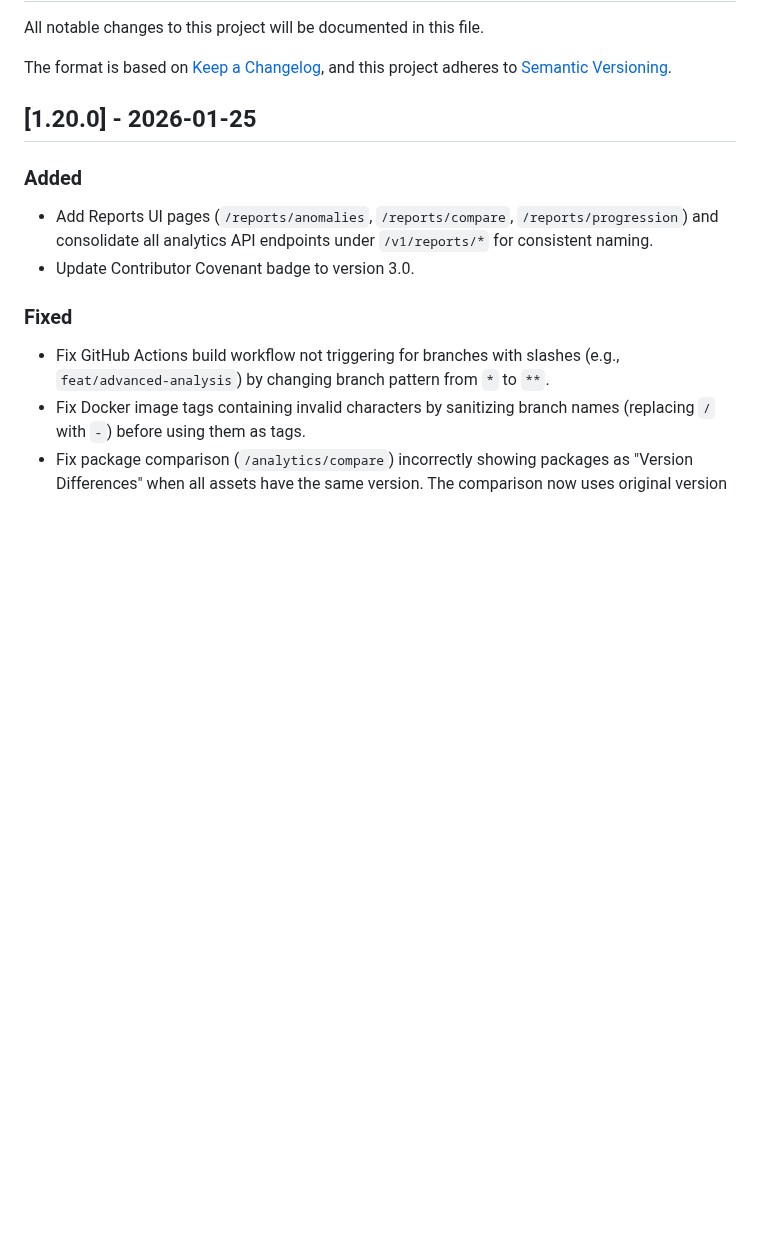
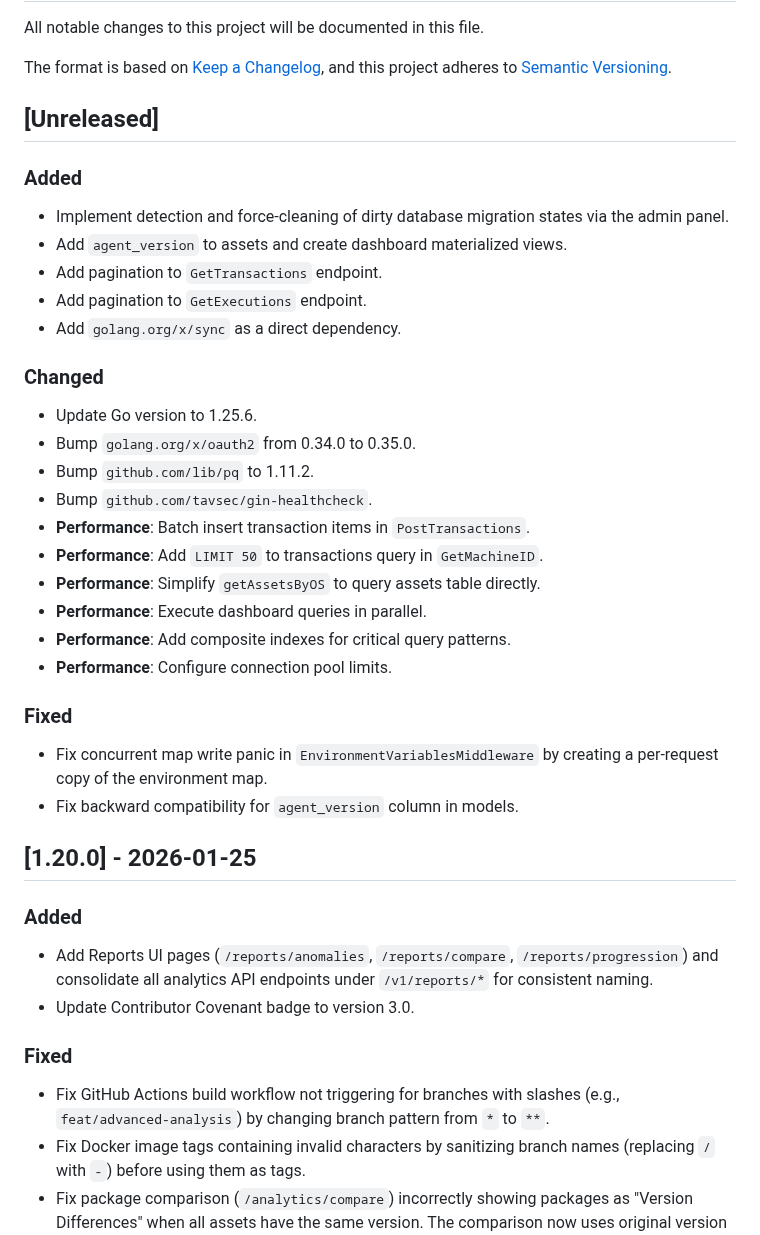
Before and after one commit to txlog/server, a Markdown page: CHANGELOG.md, the part around the change. Drawn GitHub-style; blank space fills up the shorter version.

Commit message:
docs: Update CHANGELOG

```diff
--- a/CHANGELOG.md
+++ b/CHANGELOG.md
@@ -16,6 +16,34 @@ and this project adheres to [Semantic Versioning](https://semver.org/spec/v2.0.0
 `Fixed` for any bug fixes.
 `Security` in case of vulnerabilities.
 -->
+
+## [Unreleased]
+
+### Added
+
+- Implement detection and force-cleaning of dirty database migration states via the admin panel.
+- Add `agent_version` to assets and create dashboard materialized views.
+- Add pagination to `GetTransactions` endpoint.
+- Add pagination to `GetExecutions` endpoint.
+- Add `golang.org/x/sync` as a direct dependency.
+
+### Changed
+
+- Update Go version to 1.25.6.
+- Bump `golang.org/x/oauth2` from 0.34.0 to 0.35.0.
+- Bump `github.com/lib/pq` to 1.11.2.
+- Bump `github.com/tavsec/gin-healthcheck`.
+- **Performance**: Batch insert transaction items in `PostTransactions`.
+- **Performance**: Add `LIMIT 50` to transactions query in `GetMachineID`.
+- **Performance**: Simplify `getAssetsByOS` to query assets table directly.
+- **Performance**: Execute dashboard queries in parallel.
+- **Performance**: Add composite indexes for critical query patterns.
+- **Performance**: Configure connection pool limits.
+
+### Fixed
+
+- Fix concurrent map write panic in `EnvironmentVariablesMiddleware` by creating a per-request copy of the environment map.
+- Fix backward compatibility for `agent_version` column in models.
 
 ## [1.20.0] - 2026-01-25
 
```
